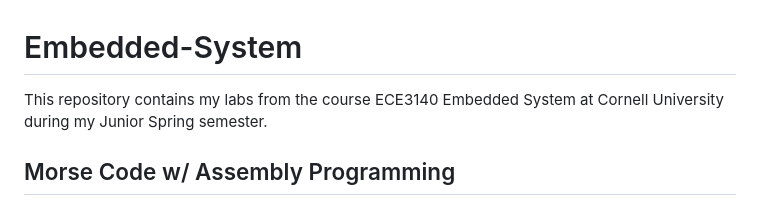
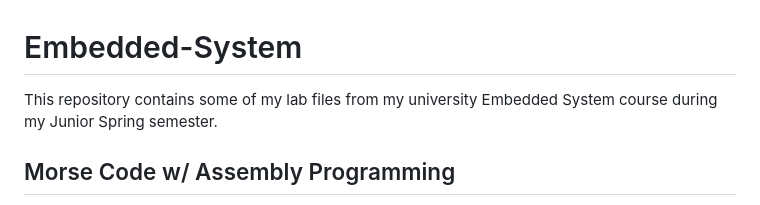
Before and after one commit to myang1121/Embedded-System, a Markdown page: README.md, the part around the change. Rendered like a GitHub page.

```diff
--- a/README.md
+++ b/README.md
@@ -1,5 +1,5 @@
 # Embedded-System
-This repository contains my labs from the course ECE3140 Embedded System at Cornell University during my Junior Spring semester.
+This repository contains some of my lab files from my university Embedded System course during my Junior Spring semester.
 
 ## Morse Code w/ Assembly Programming
 The purpose of this lab is to develop assembly language programs for the FRDM-KL46Z microcontroller, which uses an ARM Cortex-M0+ processor operating in Thumb mode (ARM v6-M instruction set). This lab provided hands-on experience with the ARM instruction set and reinforced the importance of following proper ARM calling conventions—especially with regard to saving and restoring registers on the stack.
```
